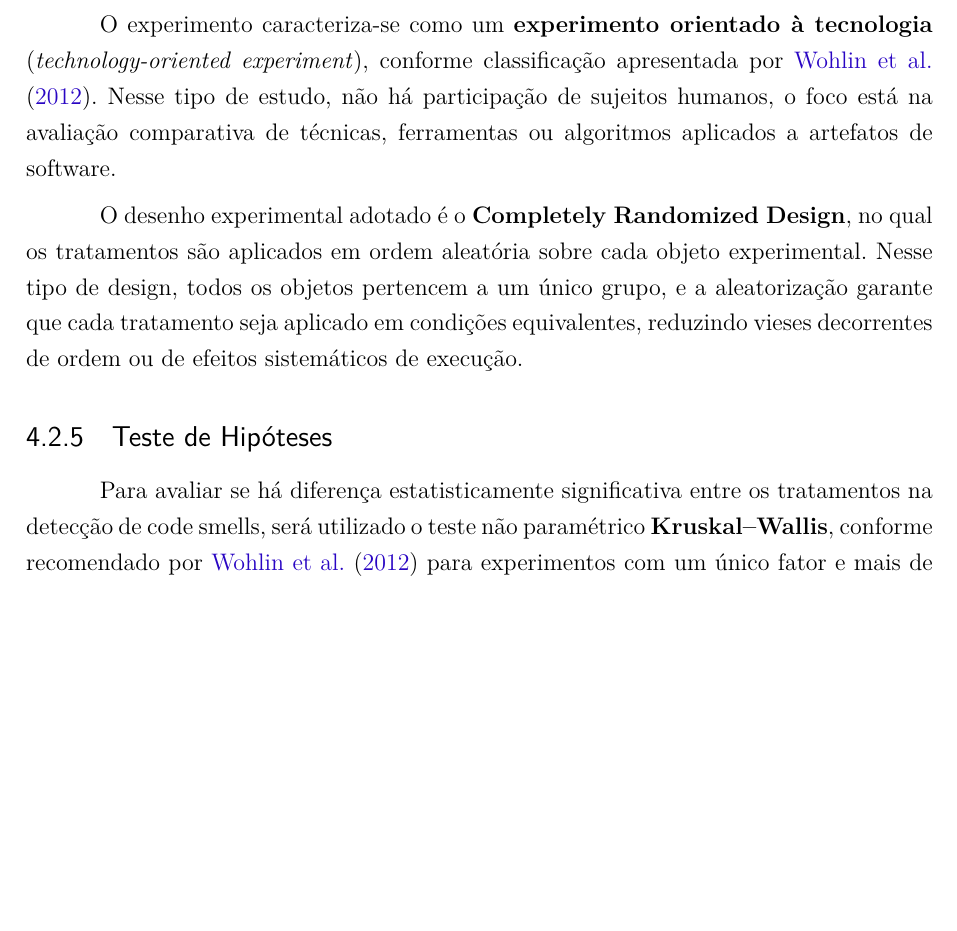
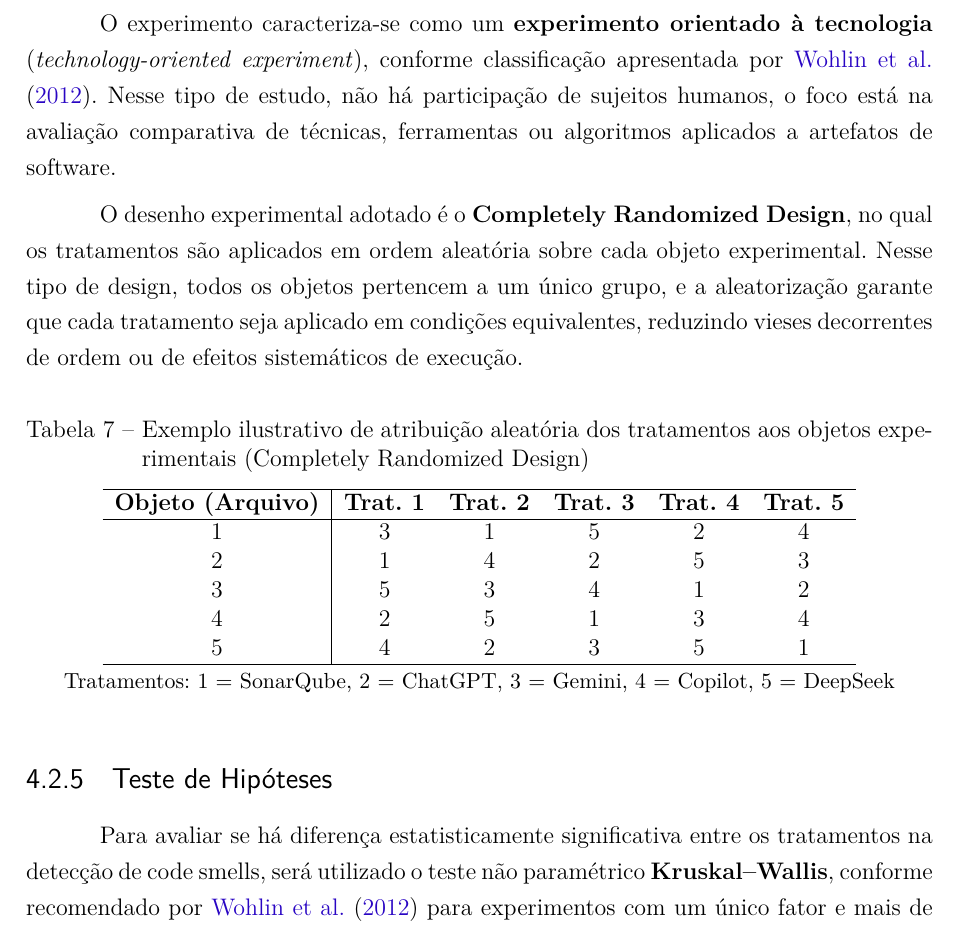
Before and after one commit to OscarDeBrito/TCC-Artur-Jackson-e-Oscar-de-Brito, a LaTeX thesis (template-latex-tcc/latex/tcc.tex, which reads template-latex-tcc/latex/editaveis/planejamento.tex): part of page 68 of 97, cut so that both start at the same text, the shorter picture padded with empty space. Compiled offline with pdfLaTeX.

Commit message:
correcao

```diff
--- a/template-latex-tcc/latex/editaveis/planejamento.tex
+++ b/template-latex-tcc/latex/editaveis/planejamento.tex
@@ -215,6 +215,26 @@ no qual os tratamentos são aplicados em ordem aleatória sobre cada objeto expe
 Nesse tipo de design, todos os objetos pertencem a um único grupo, e a aleatorização
 garante que cada tratamento seja aplicado em condições equivalentes, reduzindo vieses
 decorrentes de ordem ou de efeitos sistemáticos de execução.
+
+\begin{table}[H]
+\centering
+\caption{Exemplo ilustrativo de atribuição aleatória dos tratamentos aos objetos experimentais (Completely Randomized Design)}
+\label{tab:crd-exemplo}
+\begin{tabular}{c|c c c c c}
+\hline
+\textbf{Objeto (Arquivo)} & \textbf{Trat. 1} & \textbf{Trat. 2} & \textbf{Trat. 3} & \textbf{Trat. 4} & \textbf{Trat. 5} \\
+\hline
+1 & 3 & 1 & 5 & 2 & 4 \\
+2 & 1 & 4 & 2 & 5 & 3 \\
+3 & 5 & 3 & 4 & 1 & 2 \\
+4 & 2 & 5 & 1 & 3 & 4 \\
+5 & 4 & 2 & 3 & 5 & 1 \\
+\hline
+\end{tabular}
+
+\vspace{0.3em}
+\small{Tratamentos: 1 = SonarQube, 2 = ChatGPT, 3 = Gemini, 4 = Copilot, 5 = DeepSeek}
+\end{table}
 
 
 \subsection{Teste de Hipóteses}
```
